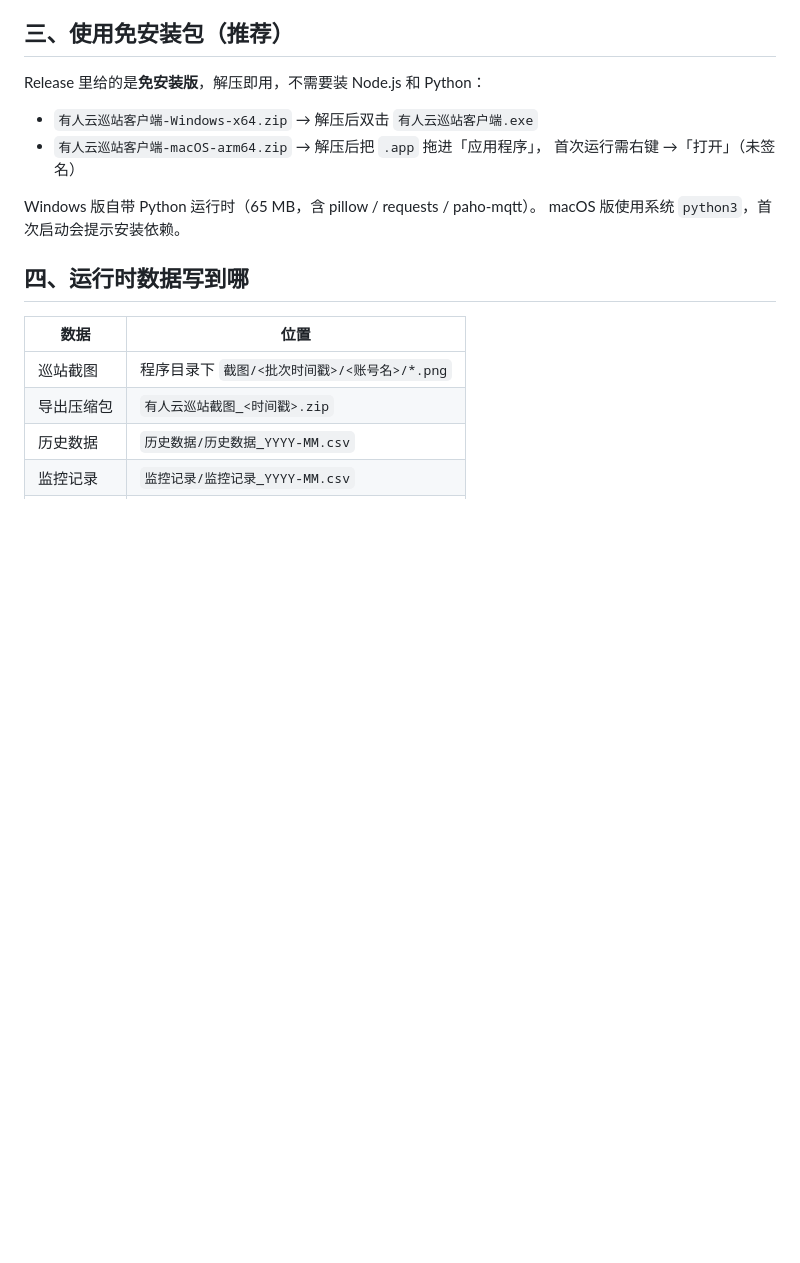
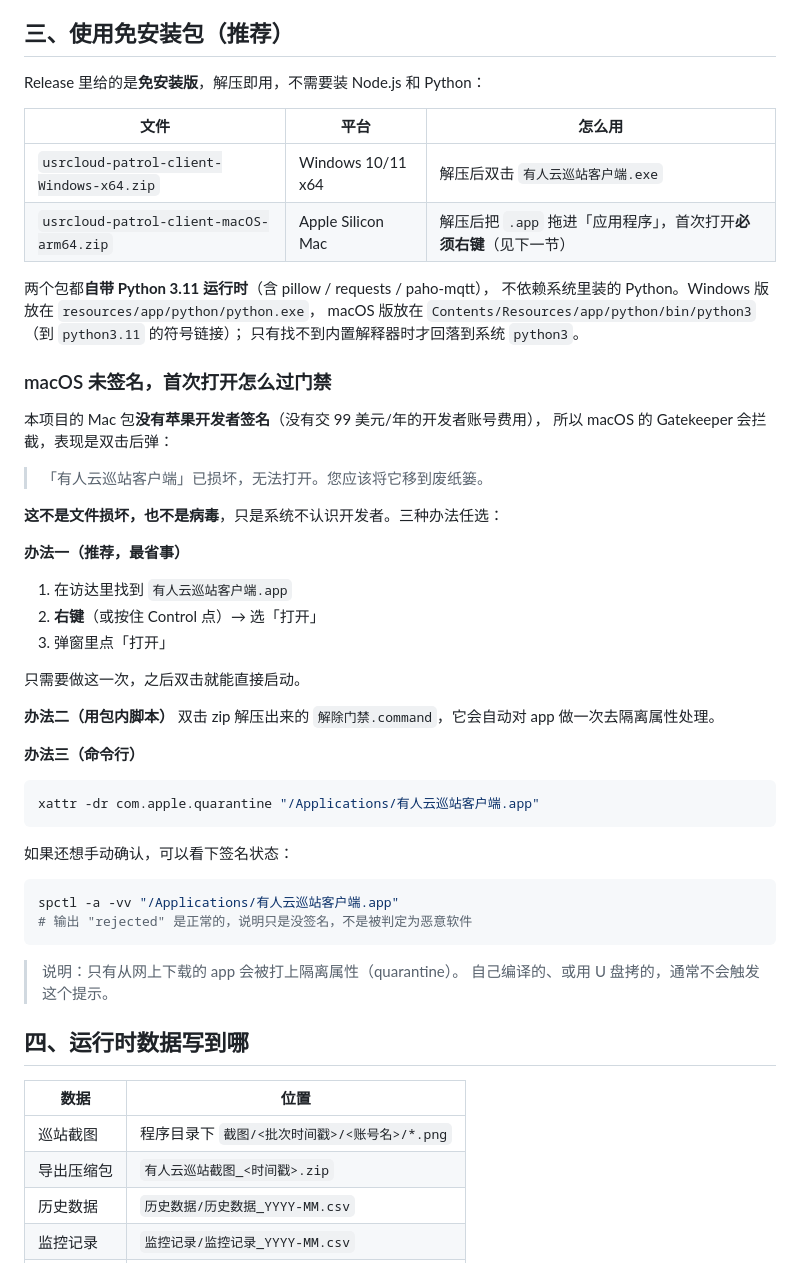
Before and after one commit to Yaxiaohe/usrcloud-desktop-client, a Markdown page: README.md, the part around the change. Rendered like a GitHub page; blank space fills up the shorter version.

Commit message:
README：补充 macOS 未签名首次打开的完整说明
- 新增「macOS 未签名，首次打开怎么过门禁」一节（右键打开 / 解除门禁.command /
  xattr 命令行三种办法），并说明「已损坏」提示的真实原因
- 修正：Mac 版同样是内嵌 Python 3.11，不是用系统 python3
- 文件名同步为 Release 里的 ASCII 名

````diff
--- a/README.md
+++ b/README.md
@@ -44,12 +44,48 @@ npm start
 
 Release 里给的是**免安装版**，解压即用，不需要装 Node.js 和 Python：
 
-- `有人云巡站客户端-Windows-x64.zip` → 解压后双击 `有人云巡站客户端.exe`
-- `有人云巡站客户端-macOS-arm64.zip` → 解压后把 `.app` 拖进「应用程序」，
-  首次运行需右键 →「打开」（未签名）
+| 文件 | 平台 | 怎么用 |
+| --- | --- | --- |
+| `usrcloud-patrol-client-Windows-x64.zip` | Windows 10/11 x64 | 解压后双击 `有人云巡站客户端.exe` |
+| `usrcloud-patrol-client-macOS-arm64.zip` | Apple Silicon Mac | 解压后把 `.app` 拖进「应用程序」，首次打开**必须右键**（见下一节） |
 
-Windows 版自带 Python 运行时（65 MB，含 pillow / requests / paho-mqtt）。
-macOS 版使用系统 `python3`，首次启动会提示安装依赖。
+两个包都**自带 Python 3.11 运行时**（含 pillow / requests / paho-mqtt），
+不依赖系统里装的 Python。Windows 版放在 `resources/app/python/python.exe`，
+macOS 版放在 `Contents/Resources/app/python/bin/python3`（到 `python3.11` 的符号链接）；
+只有找不到内置解释器时才回落到系统 `python3`。
+
+### macOS 未签名，首次打开怎么过门禁
+
+本项目的 Mac 包**没有苹果开发者签名**（没有交 99 美元/年的开发者账号费用），
+所以 macOS 的 Gatekeeper 会拦截，表现是双击后弹：
+
+> 「有人云巡站客户端」已损坏，无法打开。您应该将它移到废纸篓。
+
+**这不是文件损坏，也不是病毒**，只是系统不认识开发者。三种办法任选：
+
+**办法一（推荐，最省事）**
+1. 在访达里找到 `有人云巡站客户端.app`
+2. **右键**（或按住 Control 点）→ 选「打开」
+3. 弹窗里点「打开」
+
+只需要做这一次，之后双击就能直接启动。
+
+**办法二（用包内脚本）**
+双击 zip 解压出来的 `解除门禁.command`，它会自动对 app 做一次去隔离属性处理。
+
+**办法三（命令行）**
+```bash
+xattr -dr com.apple.quarantine "/Applications/有人云巡站客户端.app"
+```
+
+如果还想手动确认，可以看下签名状态：
+```bash
+spctl -a -vv "/Applications/有人云巡站客户端.app"
+# 输出 "rejected" 是正常的，说明只是没签名，不是被判定为恶意软件
+```
+
+> 说明：只有从网上下载的 app 会被打上隔离属性（quarantine）。
+> 自己编译的、或用 U 盘拷的，通常不会触发这个提示。
 
 ## 四、运行时数据写到哪
 
````
